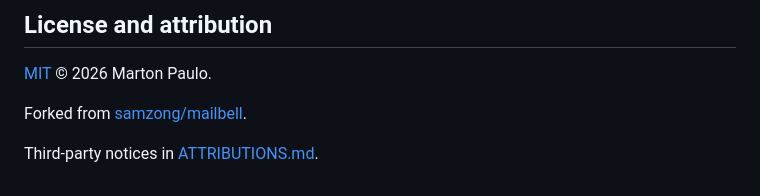
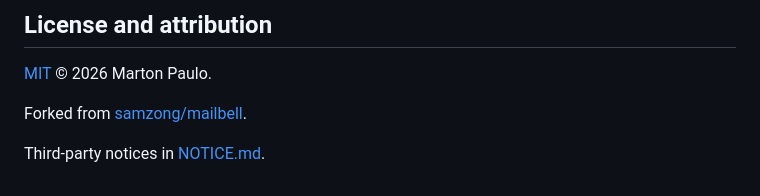
Before and after one commit to martonpaulo/mailbell, a Markdown page: README.md, the part around one of its changes. Drawn GitHub-style.

```diff
--- a/README.md
+++ b/README.md
@@ -269,4 +269,4 @@ Docs: [architecture](docs/architecture.md) · [feature defaults](docs/feature-de
 
 Forked from [samzong/mailbell](https://github.com/samzong/mailbell).
 
-Third-party notices in [ATTRIBUTIONS.md](ATTRIBUTIONS.md).
+Third-party notices in [NOTICE.md](NOTICE.md).
```
Also changed, not shown: other parts of README.md (+3 -3 lines), NOTICE.md (renamed from ATTRIBUTIONS.md).
